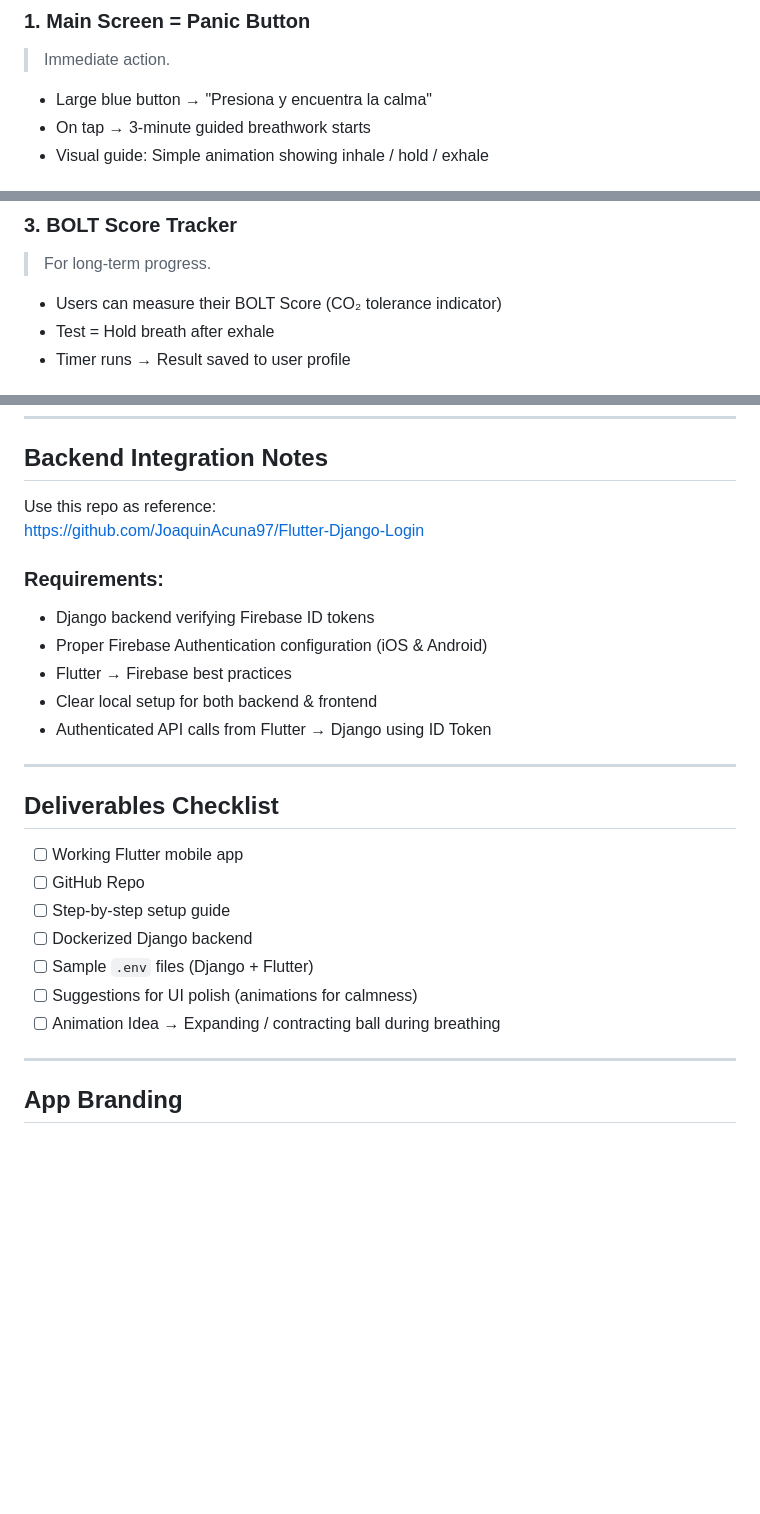
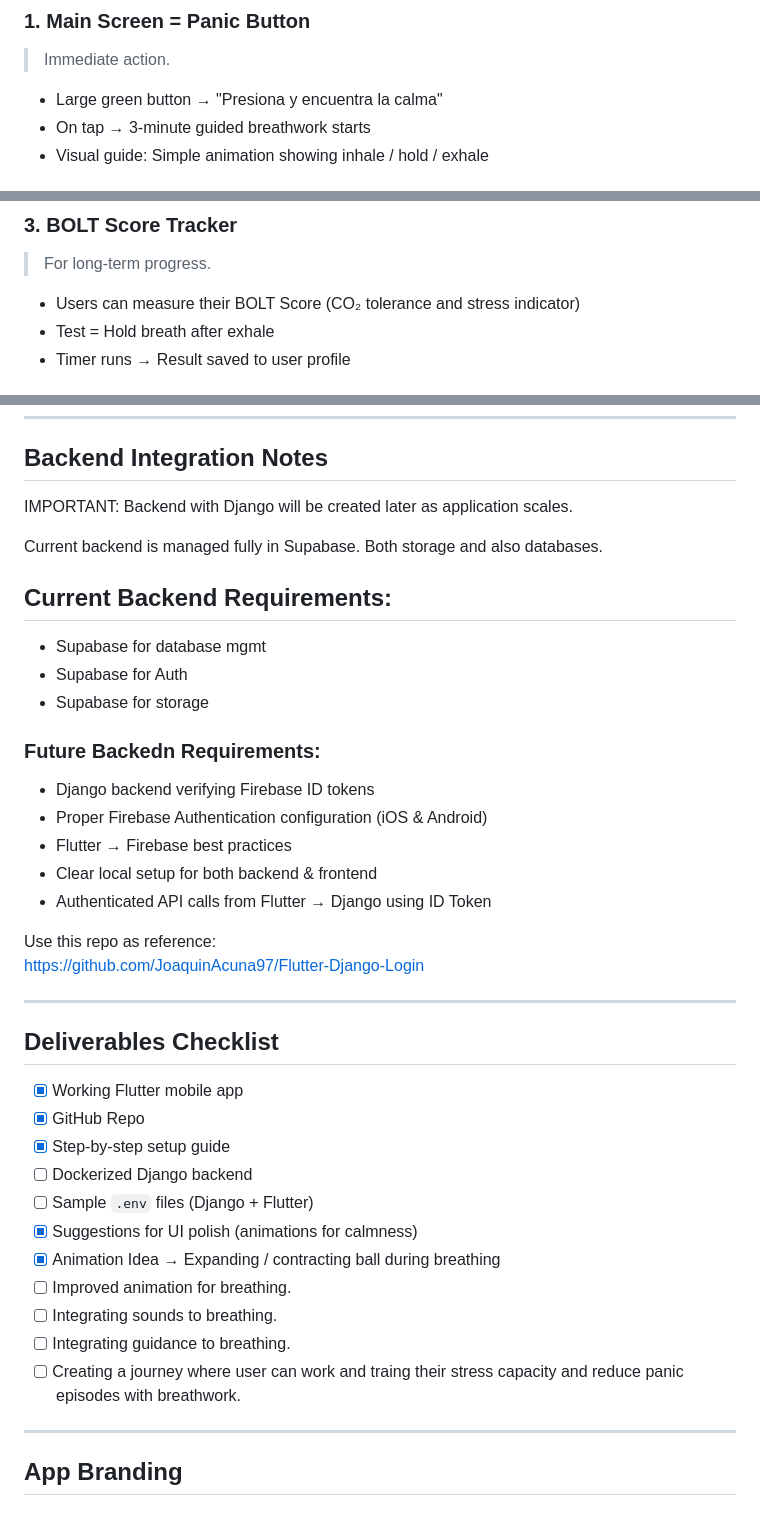
Before and after one commit to manoloah/panicbutton_app, a Markdown page: PanicButton_App_Vision.md, 3 parts joined by grey strips. Rendered like a GitHub page; blank space fills up the shorter version.

Commit message:
Improved the app's vision and updated it for current state.

```diff
--- a/PanicButton_App_Vision.md
+++ b/PanicButton_App_Vision.md
@@ -16,7 +16,7 @@ This app helps anyone going through a panic or anxiety episode regulate themselv
 ### 1. Main Screen = Panic Button
 > Immediate action.
 
-- Large blue button → "Presiona y encuentra la calma"
+- Large green button → "Presiona y encuentra la calma"
 - On tap → 3-minute guided breathwork starts
 - Visual guide: Simple animation showing inhale / hold / exhale
 
@@ -31,7 +31,7 @@ This app helps anyone going through a panic or anxiety episode regulate themselv
 ### 3. BOLT Score Tracker
 > For long-term progress.
 
-- Users can measure their BOLT Score (CO₂ tolerance indicator)
+- Users can measure their BOLT Score (CO₂ tolerance and stress indicator)
 - Test = Hold breath after exhale
 - Timer runs → Result saved to user profile
 
@@ -57,10 +57,15 @@ This app helps anyone going through a panic or anxiety episode regulate themselv
 
 ## Backend Integration Notes
 
-Use this repo as reference:
-https://github.com/JoaquinAcuna97/Flutter-Django-Login
+IMPORTANT: Backend with Django will be created later as application scales.
 
-### Requirements:
+Current backend is managed fully in Supabase. Both storage and also databases.
+## Current Backend Requirements:
+- Supabase for database mgmt
+- Supabase for Auth
+- Supabase for storage
+
+### Future Backedn Requirements:
 
 - Django backend verifying Firebase ID tokens
 - Proper Firebase Authentication configuration (iOS & Android)
@@ -68,17 +73,24 @@ https://github.com/JoaquinAcuna97/Flutter-Django-Login
 - Clear local setup for both backend & frontend
 - Authenticated API calls from Flutter → Django using ID Token
 
+Use this repo as reference:
+https://github.com/JoaquinAcuna97/Flutter-Django-Login
+
 ---
 
 ## Deliverables Checklist
 
-- [ ] Working Flutter mobile app
-- [ ] GitHub Repo
-- [ ] Step-by-step setup guide
+- [X] Working Flutter mobile app
+- [X] GitHub Repo
+- [X] Step-by-step setup guide
 - [ ] Dockerized Django backend
 - [ ] Sample `.env` files (Django + Flutter)
-- [ ] Suggestions for UI polish (animations for calmness)
-- [ ] Animation Idea → Expanding / contracting ball during breathing
+- [X] Suggestions for UI polish (animations for calmness)
+- [X] Animation Idea → Expanding / contracting ball during breathing
+- [ ] Improved animation for breathing.
+- [ ] Integrating sounds to breathing.
+- [ ] Integrating guidance to breathing.
+- [ ] Creating a journey where user can work and traing their stress capacity and reduce panic episodes with breathwork.
 
 ---
 
```
Also changed, not shown: other parts of PanicButton_App_Vision.md (+1 -1 lines).
